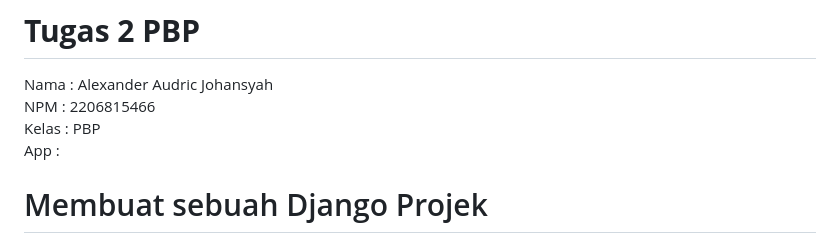
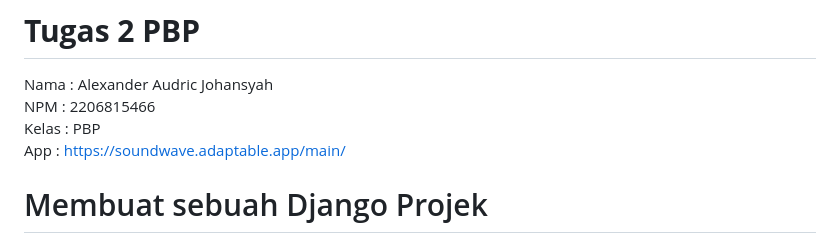
Before and after one commit to audricjohansyah/PBP-Tugas2, a Markdown page: README.md, the part around the change. Rendered like a GitHub page.

Commit message:
Menambahkan link Adaptable

```diff
--- a/README.md
+++ b/README.md
@@ -3,7 +3,7 @@
 Nama    : Alexander Audric Johansyah <br>
 NPM     : 2206815466 <br>
 Kelas   : PBP <br>
-App     :
+App     : https://soundwave.adaptable.app/main/
 
 # Membuat sebuah Django Projek
 1. Buat direktori yang ingin kita gunakan untuk membuat proyek Django
```
